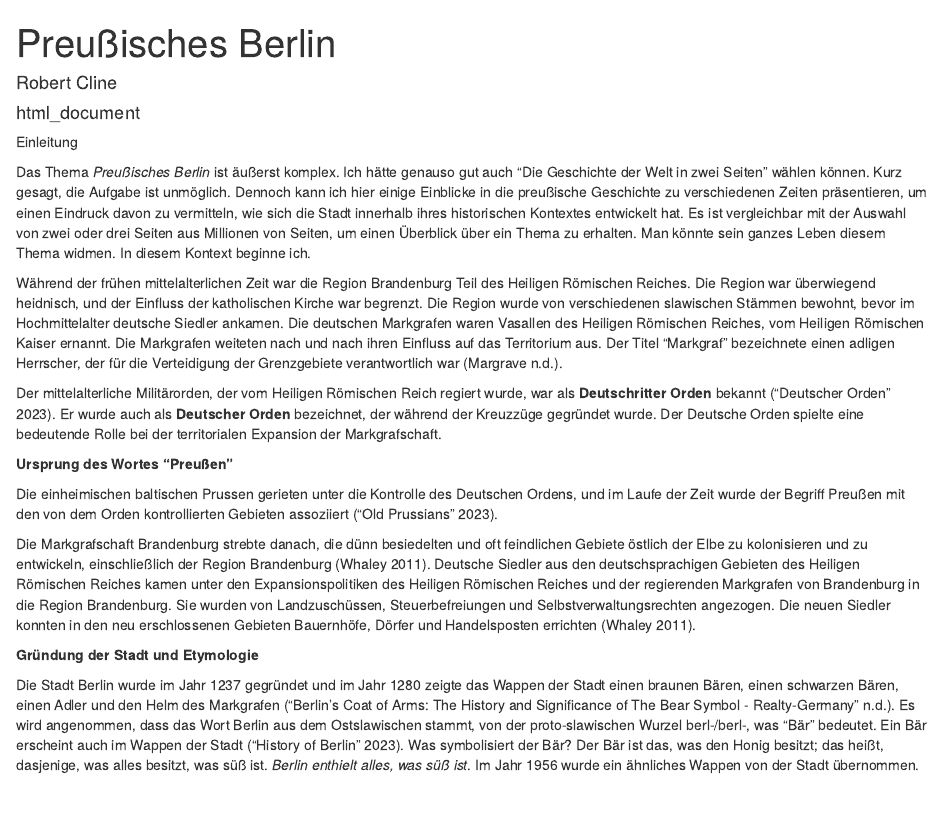
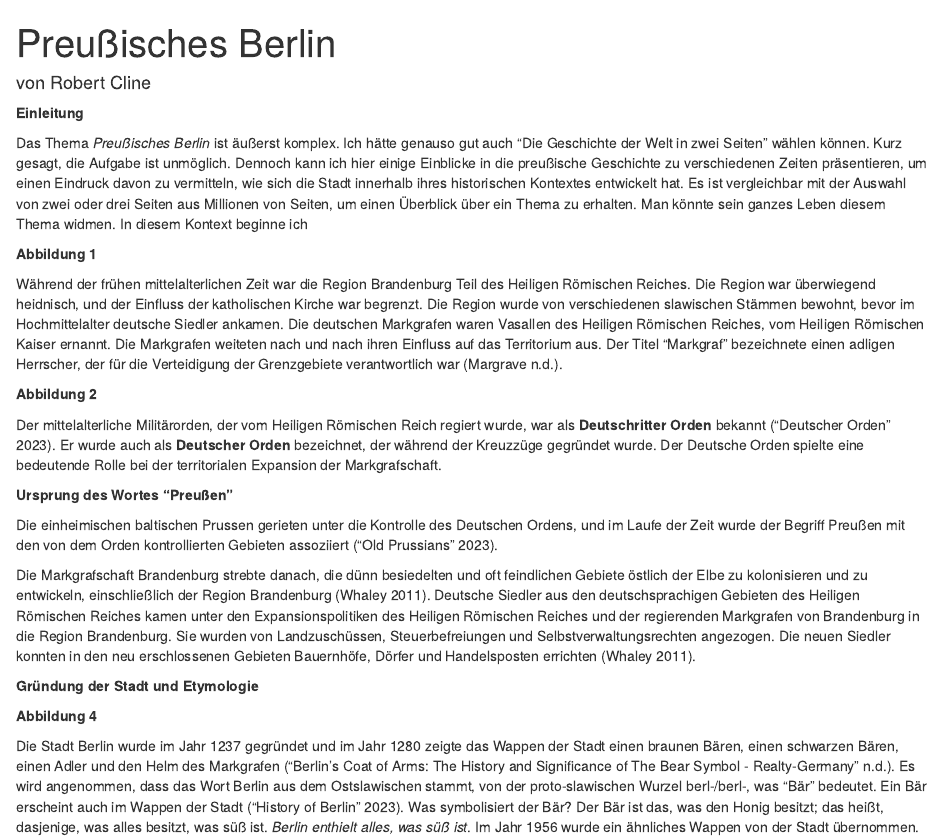
Before and after one commit to rccline/berlin, an R Markdown document (pberlin.Rmd): the page in a window 1100 px wide, from its top. Rendered offline with R 4.5, knitr and Pandoc, with nearby package versions; drawn as R Markdown's standard HTML page in place of the format the file asks for.

Commit message:
Anderung pberlin.Rmd hinzufugen

````diff
--- a/pberlin.Rmd
+++ b/pberlin.Rmd
@@ -1,18 +1,23 @@
 ---
 title: "Preußisches Berlin"
-author: "Robert Cline"
-date: html_document
+author: "von Robert Cline"
+output: word_document
 bibliography: berlin.bib
 ---
 
 ```{r setup, include=FALSE}
 knitr::opts_chunk$set(echo = TRUE)
 ```
-Einleitung
 
-Das Thema *Preußisches Berlin* ist äußerst komplex. Ich hätte genauso gut auch "Die Geschichte der Welt in zwei Seiten" wählen können. Kurz gesagt, die Aufgabe ist unmöglich. Dennoch kann ich hier einige Einblicke in die preußische Geschichte zu verschiedenen Zeiten präsentieren, um einen Eindruck davon zu vermitteln, wie sich die Stadt innerhalb ihres historischen Kontextes entwickelt hat. Es ist vergleichbar mit der Auswahl von zwei oder drei Seiten aus Millionen von Seiten, um einen Überblick über ein Thema zu erhalten. Man könnte sein ganzes Leben diesem Thema widmen. In diesem Kontext beginne ich.
+**Einleitung**
+
+Das Thema *Preußisches Berlin* ist äußerst komplex. Ich hätte genauso gut auch "Die Geschichte der Welt in zwei Seiten" wählen können. Kurz gesagt, die Aufgabe ist unmöglich. Dennoch kann ich hier einige Einblicke in die preußische Geschichte zu verschiedenen Zeiten präsentieren, um einen Eindruck davon zu vermitteln, wie sich die Stadt innerhalb ihres historischen Kontextes entwickelt hat. Es ist vergleichbar mit der Auswahl von zwei oder drei Seiten aus Millionen von Seiten, um einen Überblick über ein Thema zu erhalten. Man könnte sein ganzes Leben diesem Thema widmen. In diesem Kontext beginne ich
+
+**Abbildung 1**
 
 Während der frühen mittelalterlichen Zeit war die Region Brandenburg Teil des Heiligen Römischen Reiches. Die Region war überwiegend heidnisch, und der Einfluss der katholischen Kirche war begrenzt. Die Region wurde von verschiedenen slawischen Stämmen bewohnt, bevor im Hochmittelalter deutsche Siedler ankamen. Die deutschen Markgrafen waren Vasallen des Heiligen Römischen Reiches, vom Heiligen Römischen Kaiser ernannt. Die Markgrafen weiteten nach und nach ihren Einfluss auf das Territorium aus. Der Titel "Markgraf" bezeichnete einen adligen Herrscher, der für die Verteidigung der Grenzgebiete verantwortlich war [@margrave_margrave_nodate].
+
+**Abbildung 2**
 
 Der mittelalterliche Militärorden, der vom Heiligen Römischen Reich regiert wurde, war als **Deutschritter Orden** bekannt [@wikipedia_deutschritter_orden_2023]. Er wurde auch als **Deutscher Orden** bezeichnet, der während der Kreuzzüge gegründet wurde. Der Deutsche Orden spielte eine bedeutende Rolle bei der territorialen Expansion der Markgrafschaft.
 
@@ -24,8 +29,9 @@ Die Markgrafschaft Brandenburg strebte danach, die dünn besiedelten und oft fei
 
 **Gründung der Stadt und Etymologie**
 
+**Abbildung 4**
+
 Die Stadt Berlin wurde im Jahr 1237 gegründet und im Jahr 1280 zeigte das Wappen der Stadt einen braunen Bären, einen schwarzen Bären, einen Adler und den Helm des Markgrafen [@wikipedia_berlins_nodate]. Es wird angenommen, dass das Wort Berlin aus dem Ostslawischen stammt, von der proto-slawischen Wurzel berl-/berl-, was "Bär" bedeutet. Ein Bär erscheint auch im Wappen der Stadt [@wikipedia_berlin_history_2023]. Was symbolisiert der Bär? Der Bär ist das, was den Honig besitzt; das heißt, dasjenige, was alles besitzt, was süß ist. *Berlin enthielt alles, was süß ist*. Im Jahr 1956 wurde ein ähnliches Wappen von der Stadt übernommen.
-
 
 **Haus Hohenzollern**
 
````
Also changed, not shown: pberlin.Rmd (21 more changed lines).
